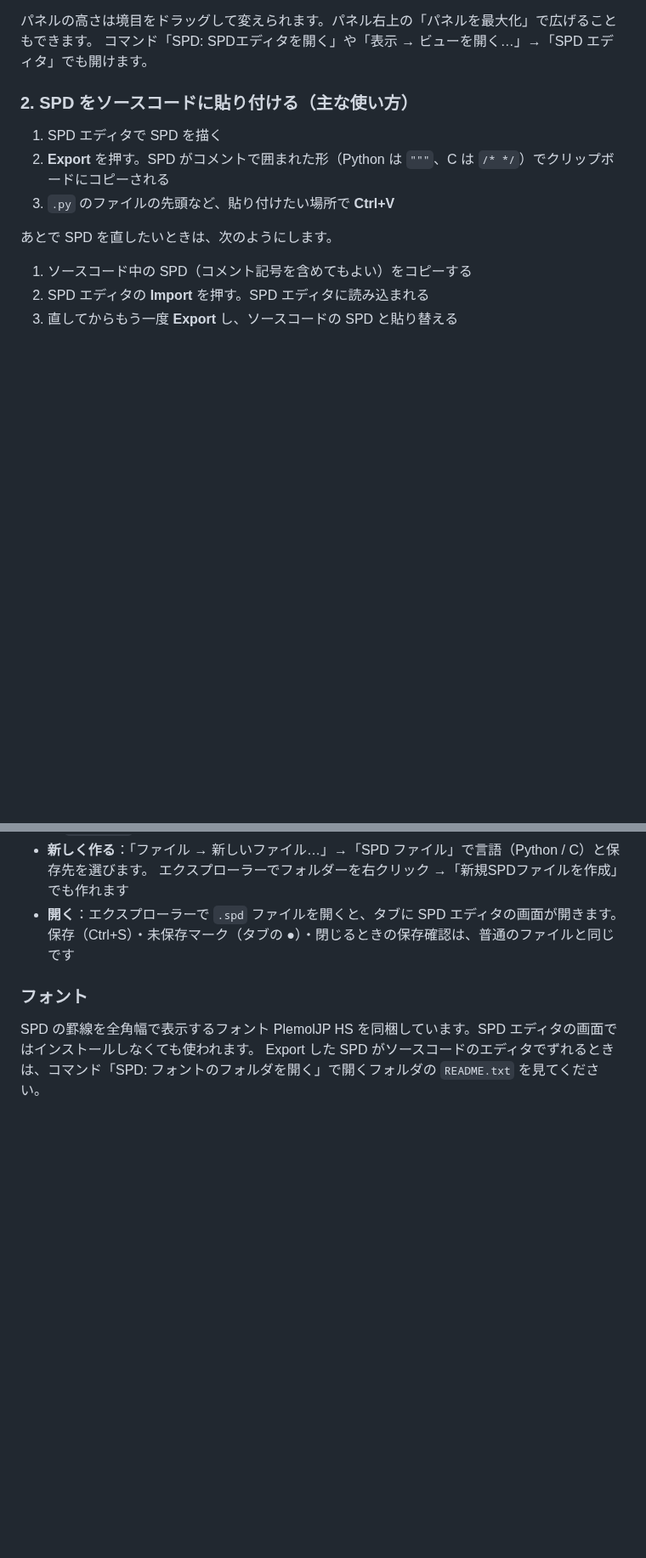
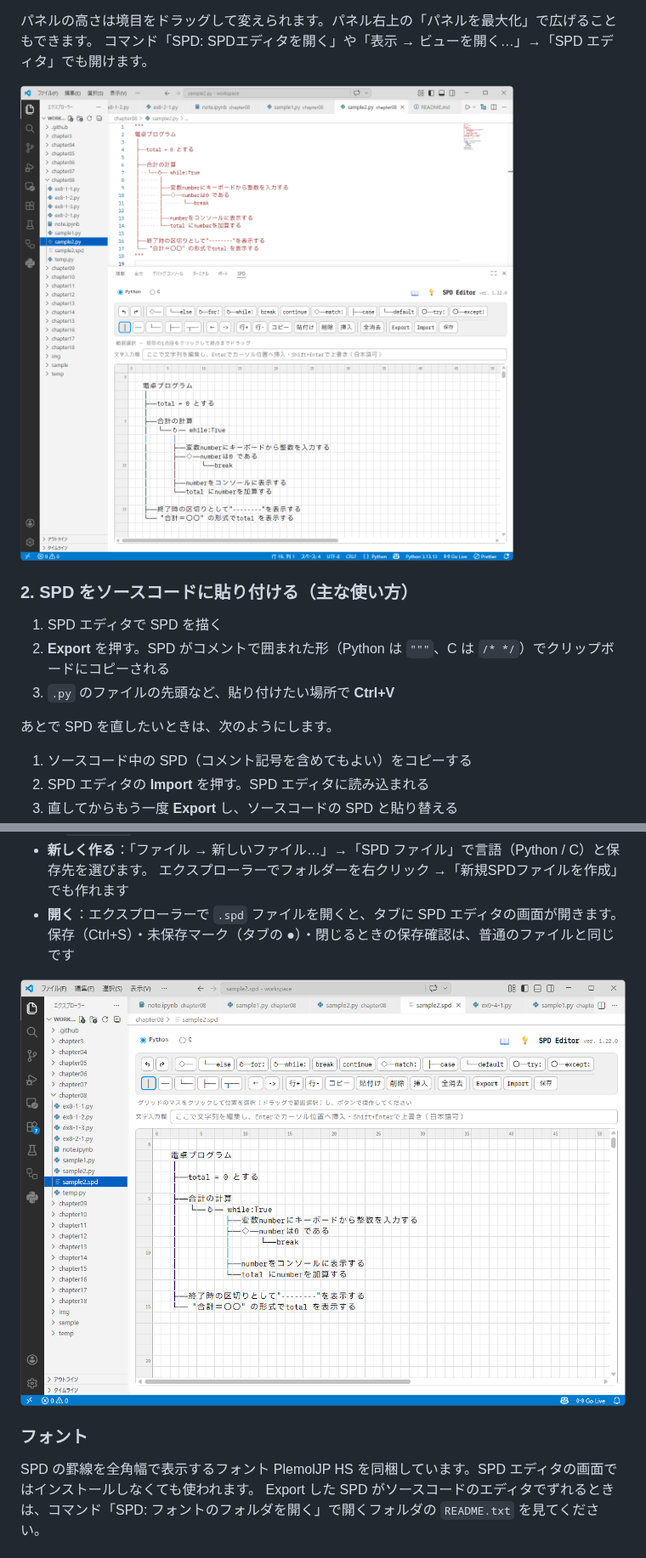
Before and after one commit to kawaba/vscode-spd-extension, a Markdown page: README.md, 2 parts joined by grey strips. Shown at 85% size. GitHub-like rendering; pictures changed too: images/spd-editor-1.png (added), images/spd-editor-2.png (added); blank space fills up the shorter version.

Commit message:
Python のスケルトンを入れる（v1.22.1）：sync-web.ps1 で python-patterns.js を複製し、README に画面の画像を2枚追加する
Co-Authored-By: Claude Opus 5.5 <noreply@anthropic.com>

```diff
--- a/README.md
+++ b/README.md
@@ -21,6 +21,8 @@ SPD エディタは画面下のパネル（「ターミナル」「問題」と
 
 パネルの高さは境目をドラッグして変えられます。パネル右上の「パネルを最大化」で広げることもできます。
 コマンド「SPD: SPDエディタを開く」や「表示 → ビューを開く…」→「SPD エディタ」でも開けます。
+
+![](images/spd-editor-1.png)
 
 ### 2. SPD をソースコードに貼り付ける（主な使い方）
 
@@ -46,6 +48,8 @@ SPD をソースコードとは別のファイルとして残したい・提出
   エクスプローラーでフォルダーを右クリック →「新規SPDファイルを作成」でも作れます
 - **開く**：エクスプローラーで `.spd` ファイルを開くと、タブに SPD エディタの画面が開きます。
   保存（Ctrl+S）・未保存マーク（タブの ●）・閉じるときの保存確認は、普通のファイルと同じです
+
+![](images/spd-editor-2.png)
 
 ### フォント
 
```
Also changed, not shown: CHANGELOG.md (+5 -0 lines), 3 other files.
